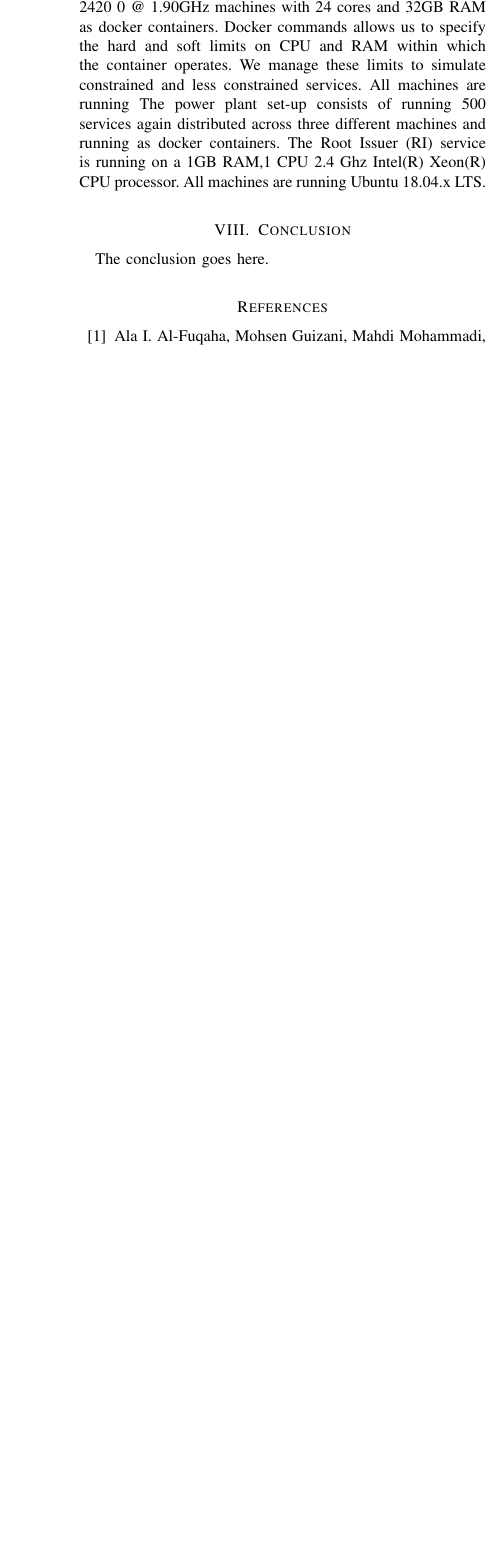
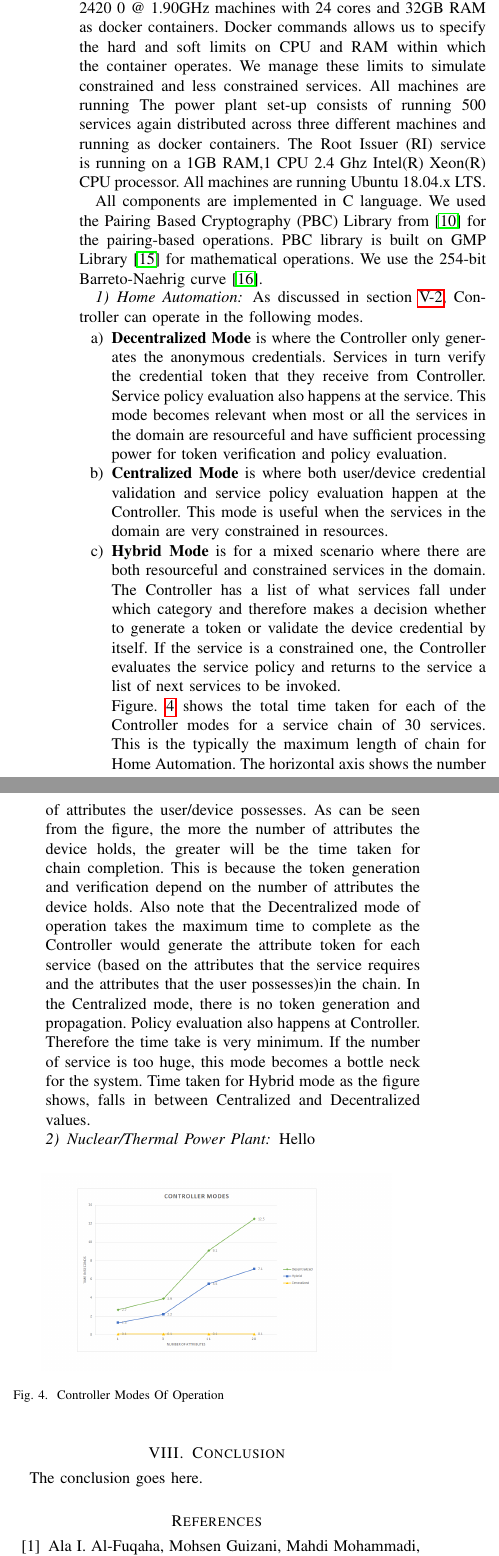
Before and after one commit to sandeepkiranp/DANCIS, a LaTeX paper (paper/dac.tex): part of one column of page 8 of 8 before the commit and two parts of the columns of page 8 of 9 after it, the two joined at a grey line, cut so that both start at the same text, the shorter picture padded with empty space. Compiled offline with pdfLaTeX; a missing font is replaced by an installed copy or a similar font; a LaTeX package or settings file that is missing is left out.

Commit message:
towards simulation

```diff
--- a/paper/dac.tex
+++ b/paper/dac.tex
@@ -289,8 +289,26 @@ In this section we evaluate the performance of the system under two different us
 
 The simulation environment consists of a Controller running on a Intel(R) Xeon(R) CPU E5-2640 v2 @ 2.00GHz with 32 cores and 128GB RAM. The Home automation set-up consists of 100 services running on three Intel(R) Xeon(R) CPU E5-2420 0 @ 1.90GHz machines with 24 cores and 32GB RAM as docker containers. Docker commands allows us to specify the hard and soft limits on CPU and RAM within which the container operates. We manage these limits to simulate constrained and less constrained services. All machines are running The power plant set-up consists of running 500 services again distributed across three different machines and running as docker containers. The Root Issuer (RI) service is running on a 1GB RAM,1 CPU 2.4 Ghz Intel(R) Xeon(R) CPU processor.  All machines are running Ubuntu 18.04.x LTS.
 
+All components are implemented in C language. We used the Pairing Based Cryptography (PBC) Library from \cite{pbc} for the pairing-based operations. PBC library is built on GMP Library \cite{gmp} for  mathematical operations. We use the 254-bit Barreto-Naehrig curve \cite{bn254}.
 
+\subsubsection{Home Automation}
+As discussed in section \ref{controller}, Controller can operate in the following modes.
+\begin{enumerate}[label=\alph*)]
+	\item \textbf{Decentralized Mode} is where the Controller only generates the anonymous credentials. Services in turn verify the credential token that they receive from Controller. Service policy evaluation also happens at the service. This mode becomes relevant when most or all the services in the domain are resourceful and have sufficient processing power for token verification and policy evaluation.
+	\item \textbf{Centralized Mode} is where both user/device credential validation and service policy evaluation happen at the Controller. This mode is useful when the services in the domain are very constrained in resources.
+	\item \textbf{Hybrid Mode} is for a mixed scenario where there are both resourceful and constrained services in the domain. The Controller has a list of what services fall under which category and therefore makes a decision whether to generate a token or validate the device credential by itself. If the service is a constrained one, the Controller evaluates the service policy and returns to the service a list of next services to be invoked.
 
+Figure. \ref{fig:cont_home} shows the total time taken for each of the Controller modes for a service chain of 30 services. This is the typically the maximum length of chain for Home Automation. The horizontal axis shows the number of attributes the user/device possesses. As can be seen from the figure, the more the number of attributes the device holds, the greater will be the time taken for chain completion. This is because the token generation and verification depend on the number of attributes the device holds. Also note that the Decentralized mode of operation takes the maximum time to complete as the Controller would generate the attribute token for each service (based on the attributes that the service requires and the attributes that the user possesses)in the chain. In the Centralized mode, there is no token generation and propagation. Policy evaluation also happens at Controller. Therefore the time take is very minimum. If the number of service is too huge, this mode becomes a bottle neck for the system. Time taken for Hybrid mode as the figure shows, falls in between Centralized and Decentralized values.
+
+\subsubsection{Nuclear/Thermal Power Plant}
+Hello
+\end{enumerate}
+
+\begin{figure}[htbp]
+\centerline{\includegraphics[width=3in]{controller_modes_home.png}}
+\caption{Controller Modes Of Operation}
+\label{fig:cont_home}
+\end{figure}
 
 \section{Conclusion}
 The conclusion goes here.
```
Also changed, not shown: paper/mybib.bib (+16 -0 lines), paper/controller_modes_home.png (added), paper/dac.bbl, paper/dac.pdf, 5 other files.
